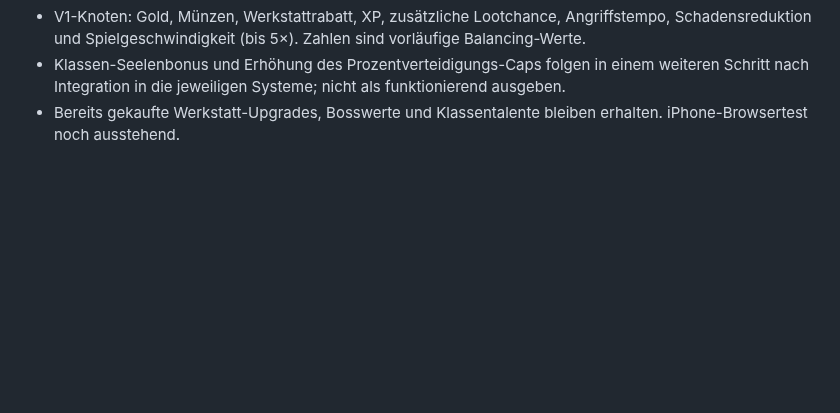
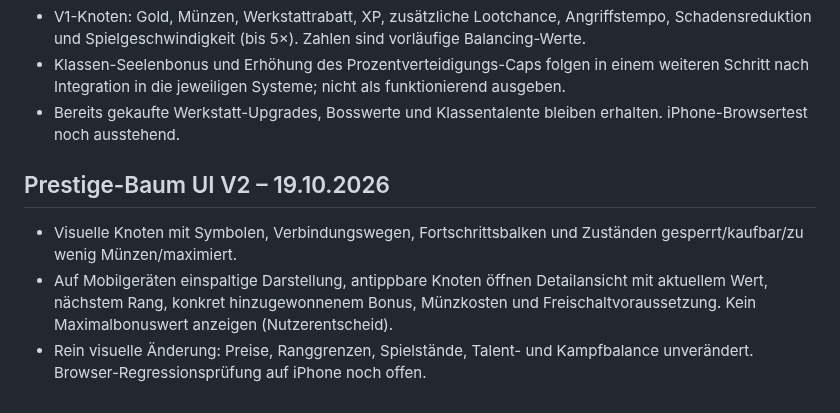
Before and after one commit to Cuddlerandom/idle-rpg, a Markdown page: GAME_DESIGN.md, the part around the change. GitHub-like rendering; blank space fills up the shorter version.

Commit message:
docs: record prestige V2 visual design and next-level-only UI

```diff
--- a/GAME_DESIGN.md
+++ b/GAME_DESIGN.md
@@ -531,3 +531,8 @@ Verglichen werden vier legale 51-Punkte-Verteilungen: **51/0/0** (reiner Blutber
 - V1-Knoten: Gold, Münzen, Werkstattrabatt, XP, zusätzliche Lootchance, Angriffstempo, Schadensreduktion und Spielgeschwindigkeit (bis 5×). Zahlen sind vorläufige Balancing-Werte.
 - Klassen-Seelenbonus und Erhöhung des Prozentverteidigungs-Caps folgen in einem weiteren Schritt nach Integration in die jeweiligen Systeme; nicht als funktionierend ausgeben.
 - Bereits gekaufte Werkstatt-Upgrades, Bosswerte und Klassentalente bleiben erhalten. iPhone-Browsertest noch ausstehend.
+
+## Prestige-Baum UI V2 – 19.10.2026
+- Visuelle Knoten mit Symbolen, Verbindungswegen, Fortschrittsbalken und Zuständen gesperrt/kaufbar/zu wenig Münzen/maximiert.
+- Auf Mobilgeräten einspaltige Darstellung, antippbare Knoten öffnen Detailansicht mit aktuellem Wert, nächstem Rang, konkret hinzugewonnenem Bonus, Münzkosten und Freischaltvoraussetzung. Kein Maximalbonuswert anzeigen (Nutzerentscheid).
+- Rein visuelle Änderung: Preise, Ranggrenzen, Spielstände, Talent- und Kampfbalance unverändert. Browser-Regressionsprüfung auf iPhone noch offen.
```
